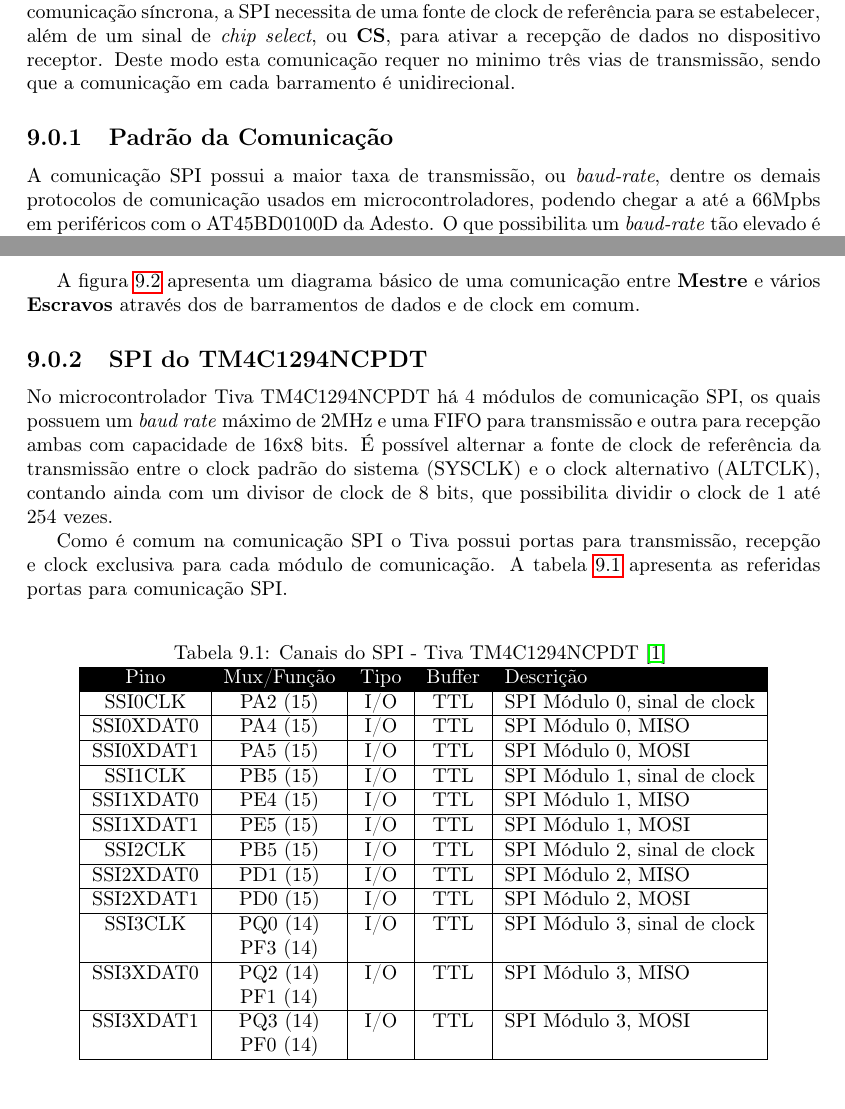
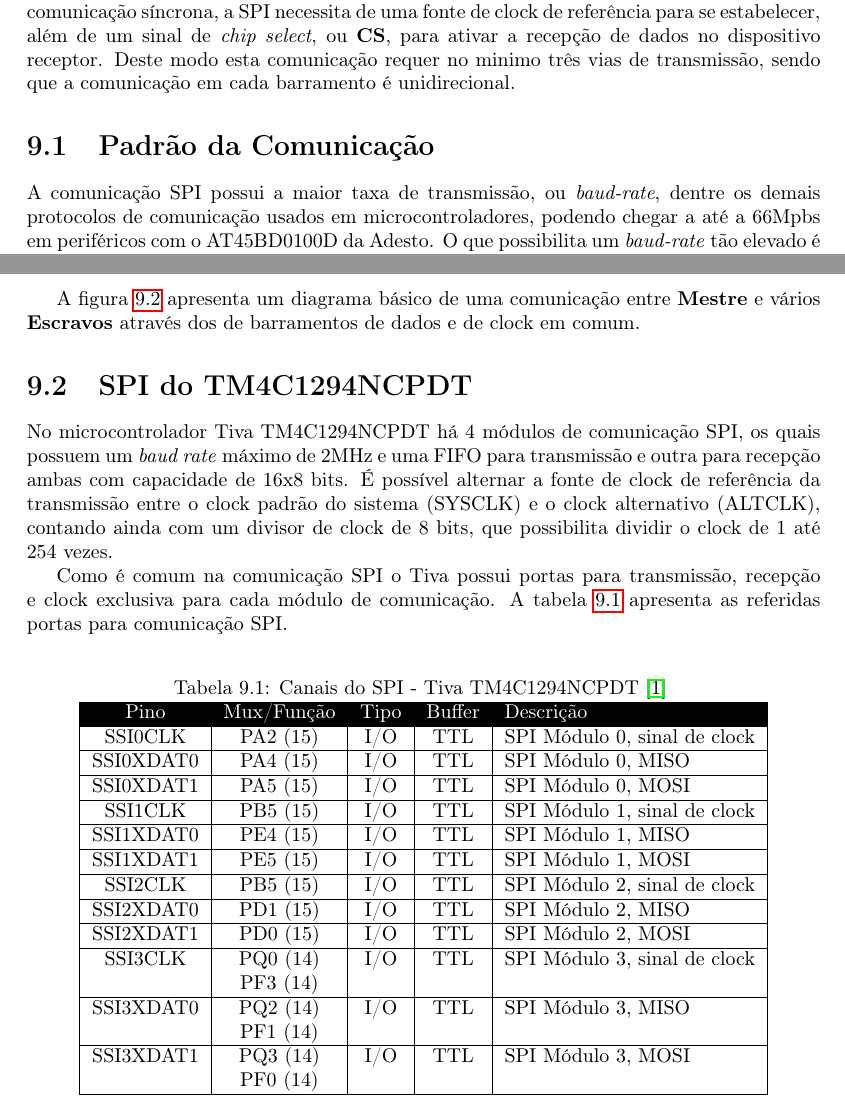
Before and after one commit to leandrofabianjr/ARM, a LaTeX thesis (ProjetoARM.tex, which reads src/SPI.tex): two parts of pages 29 and 30 of 40, joined at a grey line, cut so that both start at the same text. Compiled offline with pdfLaTeX.

Commit message:
Tentando atualizar

```diff
--- a/src/SPI.tex
+++ b/src/SPI.tex
@@ -1,6 +1,6 @@
 A Interface de Periféricos Serial, ou SPI (\emph{Serial Peripheral Interface}) nada mais é do que um dispositivo periférico usado na transmissão e recepção serial de dados. Sendo uma comunicação síncrona, a SPI necessita de uma fonte de clock de referência para se estabelecer, além de um sinal de \emph{chip select}, ou \textbf{CS}, para ativar a recepção de dados no dispositivo receptor. Deste modo esta comunicação requer no minimo três vias de transmissão, sendo que a comunicação em cada barramento é unidirecional.
 
-\subsection{Padrão da Comunicação}
+\section{Padrão da Comunicação}
 
 A comunicação SPI possui a maior taxa de transmissão, ou \emph{baud-rate}, dentre os demais protocolos de comunicação usados em microcontroladores, podendo chegar a até a 66Mpbs em periféricos com o AT45BD0100D da Adesto. O que possibilita um  \emph{baud-rate} tão elevado é o fato de que nesta comunicação a recepção e a transmissão de dados é feita separadamente e de forma direta, sem a necessidade de se transmitir bits de inicio ou termino de transmissão, e ainda de modo que o controle da transmissão é realizado pelo sinal CS (Chip Select) e pelo sinal  CLK (Clock).  A figura \ref{fig:SPI} apresenta o padrão de uma comunicação SPI.
 
@@ -24,7 +24,7 @@ Quando for necessário transmitir um dado de um  \textbf{Escravo} para um \textb
 
 A figura  \ref{fig:SPIDiagrama} apresenta um diagrama básico de uma comunicação entre \textbf{Mestre} e vários \textbf{Escravos} através dos de barramentos de dados e de clock em comum.
 
-\subsection{SPI do TM4C1294NCPDT}
+\section{SPI do TM4C1294NCPDT}
 
 No microcontrolador Tiva TM4C1294NCPDT há 4 módulos de comunicação SPI, os quais possuem um \emph{baud rate} máximo de 2MHz e uma FIFO para transmissão e outra para recepção ambas com capacidade de 16x8 bits. É possível alternar a fonte de clock de referência da transmissão entre o clock padrão do sistema (SYSCLK) e o clock alternativo (ALTCLK), contando ainda com um divisor de clock de 8 bits, que possibilita dividir o clock de 1 até 254 vezes.
 
```
Also changed, not shown: src/SPI.tex (2 more changed lines), 3 other files.
